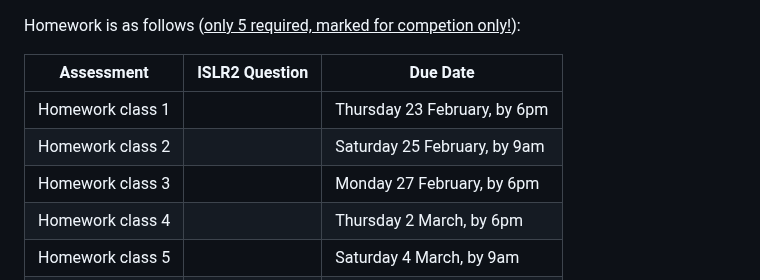
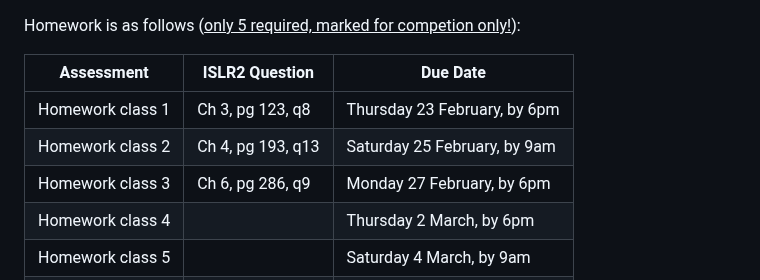
Before and after one commit to UofT-DSI/applying_statistical_concepts, a Markdown page: README.md, the part around the change. GitHub-like rendering.

Commit message:
update wk 1 homework

```diff
--- a/README.md
+++ b/README.md
@@ -84,11 +84,11 @@ For each class (with the exception of the Industry Case Study), one homework que
 
 Homework is as follows (<u>only 5 required, marked for competion only!</u>):
 
-| Assessment        | ISLR2 Question         | Due Date |
-| ------------------| -----------------|----------|
-| Homework class 1   |          | Thursday 23 February, by 6pm |
-| Homework class 2   |          | Saturday 25 February, by 9am|
-| Homework class 3   |          | Monday 27 February, by 6pm|
+| Assessment        | ISLR2 Question       | Due Date |
+| ------------------| ---------------------|----------|
+| Homework class 1   | Ch 3, pg 123, q8    | Thursday 23 February, by 6pm |
+| Homework class 2   | Ch 4, pg 193, q13   | Saturday 25 February, by 9am|
+| Homework class 3   | Ch 6, pg 286, q9    | Monday 27 February, by 6pm|
 | Homework class 4   |          | Thursday 2 March, by 6pm|
 | Homework class 5   |          | Saturday 4 March, by 9am|
 | Homework class 6   |          | Monday 6 March, by 6pm|
```
